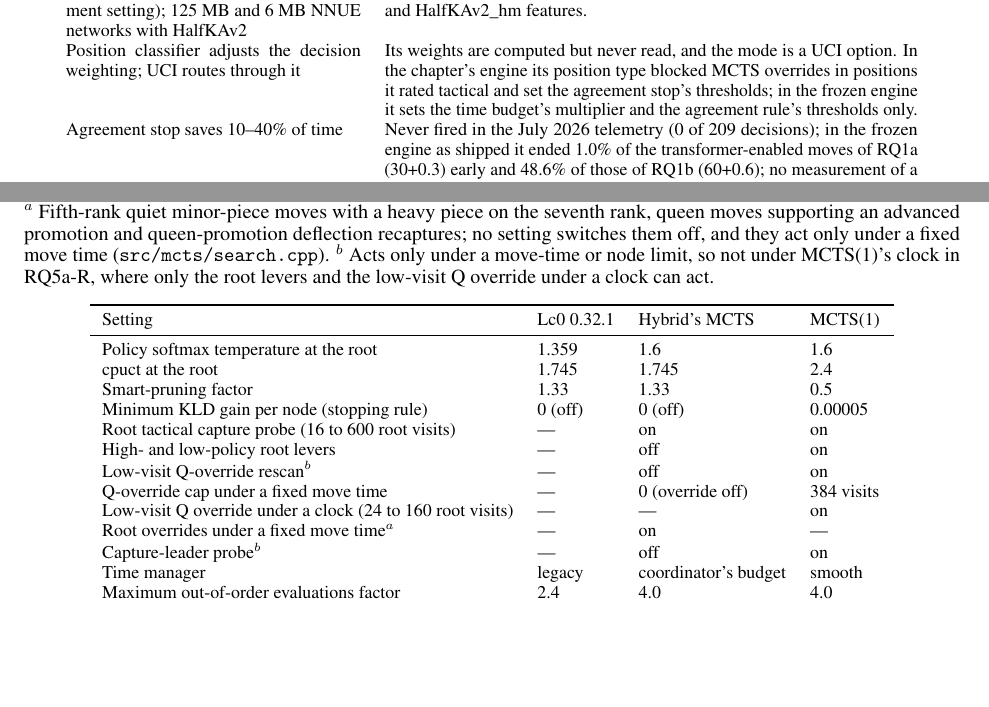
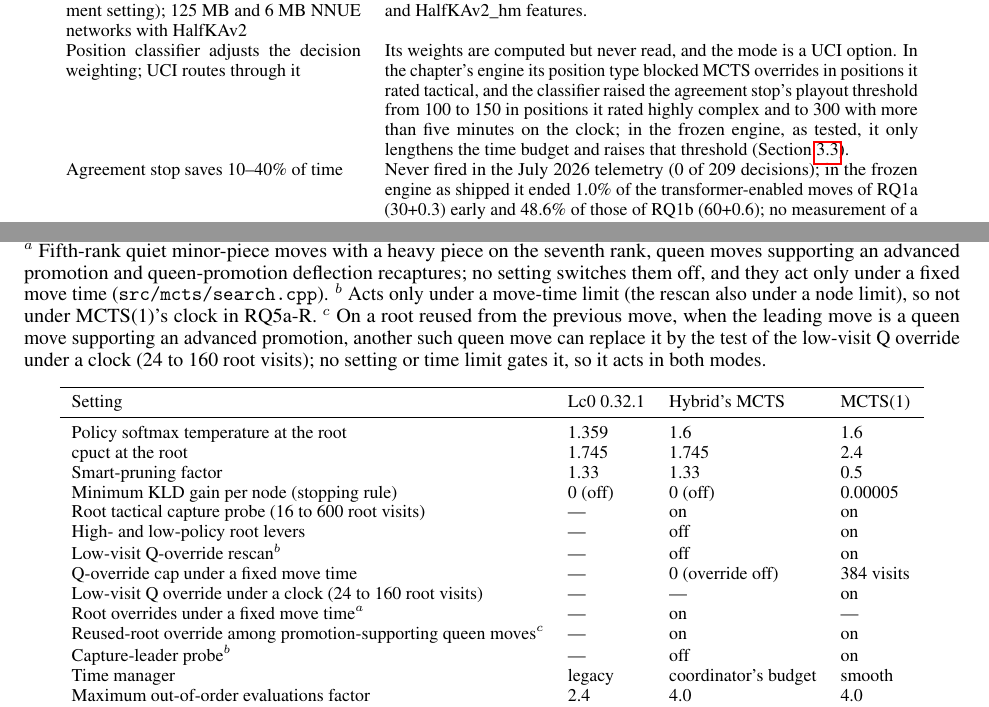
Before and after one commit to NripeshN/MetalFish, a LaTeX paper (docs/paper_v2/paper/main.tex): two parts of pages 22 and 34 of 36, joined at a grey line, cut so that both start at the same text, the shorter picture padded with empty space. Compiled offline with pdfLaTeX; a LaTeX package or settings file that is missing is left out.

Commit message:
Manuscript: final integrity check, round 3 (classifier row, clock division, Table 29 notes)
- Table 15: the chapter's classifier raised the agreement stop's playout
  threshold (100 to 150 when highly complex, 300 with more than five minutes
  on the clock); in the frozen engine, as tested, it only lengthens the time
  budget and raises that threshold.
- Section 7.2: the 1-s condition belongs to the verification alone; the
  agreement rule can stop alpha-beta early on any transformer-enabled move.
- Table 29: a row for the reused-root override among promotion-supporting
  queen moves (both modes, note c); note b: a move-time limit (the rescan
  also a node limit); its closing clause removed.

```diff
--- a/docs/paper_v2/paper/main.tex
+++ b/docs/paper_v2/paper/main.tex
@@ -496,7 +496,7 @@ MCTS nodes shrunk from 128 to 64 bytes, two per cache line & Nodes are 128 bytes
 2 $\to$ 148 nodes/s, ``74$\times$'' & A lock-convoy defect in an unpreserved build; no binary or measurement log survives (the fix's commit message states the figures); does not stand. \\
 NN cache 3.5 GB $\to$ 38 MB (92$\times$) & 500{,}000 entries of about 820 bytes occupy about 0.41 GB; the reduction is about 9$\times$. \\
 512 MB transposition table (the tournament setting); 125 MB and 6 MB NNUE networks with HalfKAv2 & Default hash 16 MB; networks of 108.9 MB and 3.5 MB with FullThreats and HalfKAv2\_hm features. \\
-Position classifier adjusts the decision weighting; UCI routes through it & Its weights are computed but never read, and the mode is a UCI option. In the chapter's engine its position type blocked MCTS overrides in positions it rated tactical and set the agreement stop's thresholds; in the frozen engine it sets the time budget's multiplier and the agreement rule's thresholds only. \\
+Position classifier adjusts the decision weighting; UCI routes through it & Its weights are computed but never read, and the mode is a UCI option. In the chapter's engine its position type blocked MCTS overrides in positions it rated tactical, and the classifier raised the agreement stop's playout threshold from 100 to 150 in positions it rated highly complex and to 300 with more than five minutes on the clock; in the frozen engine, as tested, it only lengthens the time budget and raises that threshold (Section~\ref{sec:arbiter}). \\
 Agreement stop saves 10--40\% of time & Never fired in the July 2026 telemetry (0 of 209 decisions); in the frozen engine as shipped it ended 1.0\% of the transformer-enabled moves of RQ1a (30+0.3) early and 48.6\% of those of RQ1b (60+0.6); no measurement of a saving exists. \\
 95.8\% agreement with Lc0 ``suggests'' neural-network influence & Two strong engines agree on most moves of such a suite whatever their design; the final move was alpha-beta's in 207 of 209 decisions logged with a July 2026 build (20+0.2), in every decision of the frozen engine's gate match L14, and in all but 7 of the 25{,}138 disagreements of RQ1a. \\
 1.26$\times$ (5.5$\times$ in middlegames) higher throughput than Lc0 & Four 10-second positions with a harness fault; the controlled sweep measures network evaluations for \MF{} and search nodes for Lc0, so no throughput advantage can be stated (Section~\ref{sec:system}). \\
@@ -721,7 +721,7 @@ and the hybrid's network-output cache was capped at 100{,}000 entries after a 10
 \label{app:mcts}
 \begin{table}[ht]
 \centering
-\caption{Settings of \MF{}'s MCTS that differ from Lc0 0.32.1's defaults, by mode, in the frozen source (commit \texttt{365f36a}: \texttt{src/mcts/search\_params.h}, \texttt{src/uci/engine.cpp}, \texttt{src/uci/uci.cpp}) and in Lc0's (tag \texttt{v0.32.1}: \texttt{src/neural/shared\_params.cc}, \texttt{src/search/classic/params.cc}, \texttt{src/search/classic/stoppers/common.cc}, \texttt{src/search/classic/stoppers/factory.cc}). Both use cpuct 1.745 below the root, cpuct base 38{,}739 and factor 3.894, a first-play-urgency reduction of 0.33 and a policy softmax temperature of 1.359 below the root. A dash: the heuristic does not exist in Lc0, or does not act in that mode. $^{a}$~Fifth-rank quiet minor-piece moves with a heavy piece on the seventh rank, queen moves supporting an advanced promotion and queen-promotion deflection recaptures; no setting switches them off, and they act only under a fixed move time (\texttt{src/mcts/search.cpp}). $^{b}$~Acts only under a move-time or node limit, so not under MCTS(1)'s clock in RQ5a-R, where only the root levers and the low-visit Q override under a clock can act.}
+\caption{Settings of \MF{}'s MCTS that differ from Lc0 0.32.1's defaults, by mode, in the frozen source (commit \texttt{365f36a}: \texttt{src/mcts/search\_params.h}, \texttt{src/uci/engine.cpp}, \texttt{src/uci/uci.cpp}) and in Lc0's (tag \texttt{v0.32.1}: \texttt{src/neural/shared\_params.cc}, \texttt{src/search/classic/params.cc}, \texttt{src/search/classic/stoppers/common.cc}, \texttt{src/search/classic/stoppers/factory.cc}). Both use cpuct 1.745 below the root, cpuct base 38{,}739 and factor 3.894, a first-play-urgency reduction of 0.33 and a policy softmax temperature of 1.359 below the root. A dash: the heuristic does not exist in Lc0, or does not act in that mode. $^{a}$~Fifth-rank quiet minor-piece moves with a heavy piece on the seventh rank, queen moves supporting an advanced promotion and queen-promotion deflection recaptures; no setting switches them off, and they act only under a fixed move time (\texttt{src/mcts/search.cpp}). $^{b}$~Acts only under a move-time limit (the rescan also under a node limit), so not under MCTS(1)'s clock in RQ5a-R. $^{c}$~On a root reused from the previous move, when the leading move is a queen move supporting an advanced promotion, another such queen move can replace it by the test of the low-visit Q override under a clock (24 to 160 root visits); no setting or time limit gates it, so it acts in both modes.}
 \label{tab:mcts-departures}
 \footnotesize
 \begin{tabular}{llll}
@@ -738,6 +738,7 @@ Low-visit Q-override rescan$^{b}$ & --- & off & on \\
 Q-override cap under a fixed move time & --- & 0 (override off) & 384 visits \\
 Low-visit Q override under a clock (24 to 160 root visits) & --- & --- & on \\
 Root overrides under a fixed move time$^{a}$ & --- & on & --- \\
+Reused-root override among promotion-supporting queen moves$^{c}$ & --- & on & on \\
 Capture-leader probe$^{b}$ & --- & off & on \\
 Time manager & legacy & coordinator's budget & smooth \\
 Maximum out-of-order evaluations factor & 2.4 & 4.0 & 4.0 \\
```
Also changed, not shown: docs/paper_v2/paper/main.tex (2 more changed lines).
